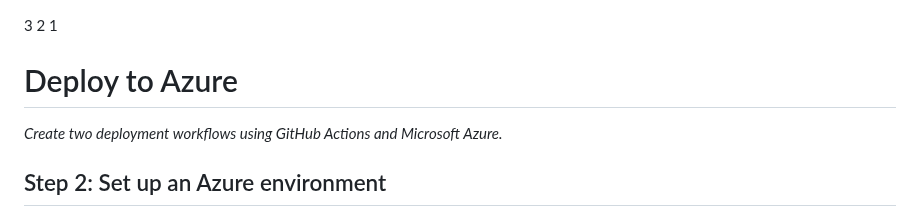
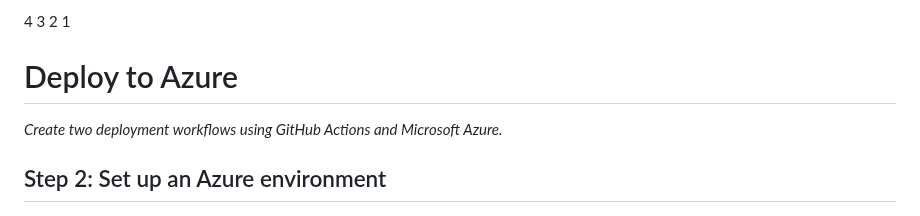
Before and after one commit to emreari/skills-deploy-to-azure, a Markdown page: README.md, the part around the change. Drawn GitHub-style.

```diff
--- a/README.md
+++ b/README.md
@@ -1,3 +1,4 @@
+4
 3
 2
 1
```
